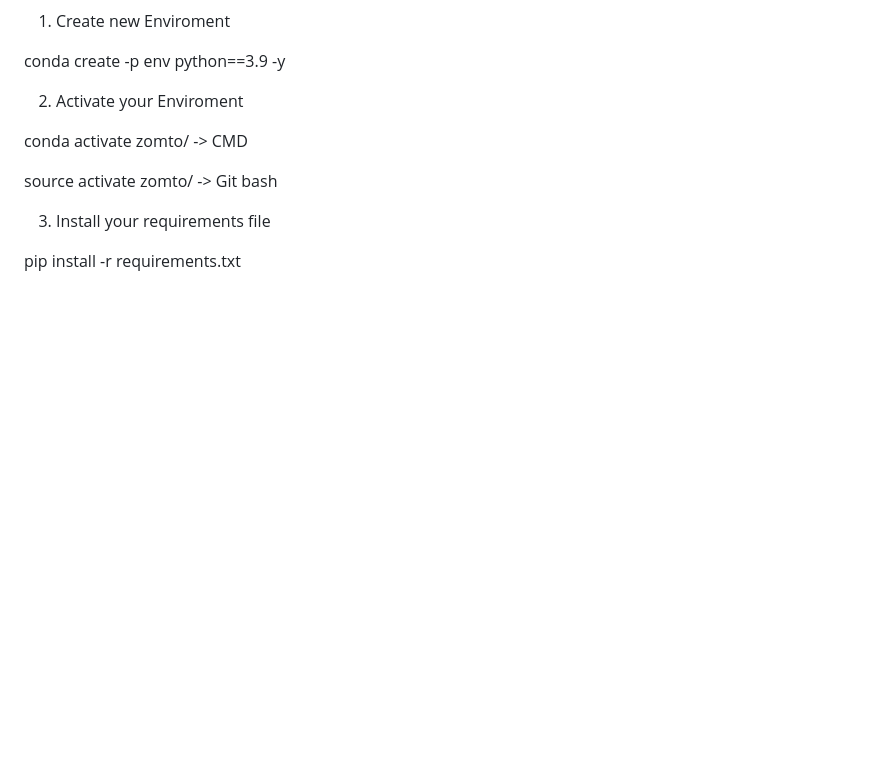
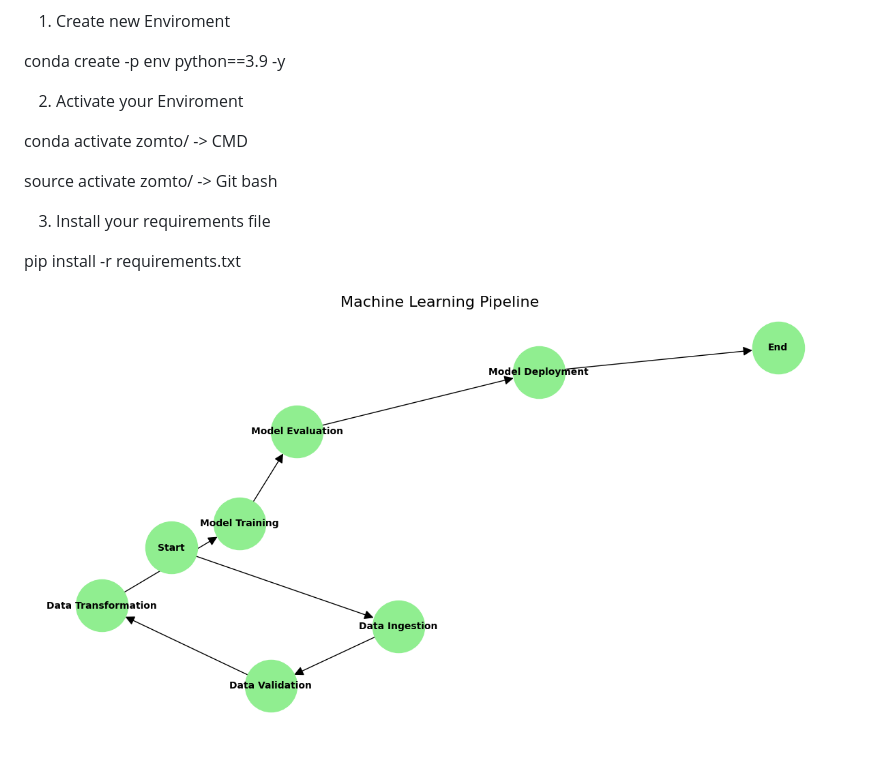
Before and after one commit to vikasjangidmk/End-to-End-Machine-Learning-Pipeline-for-Zomato-Delivery-Time-Predictions, a Markdown page: README.md, the part around the change. Drawn GitHub-style; pictures changed too: 2.png (added); blank space fills up the shorter version.

Commit message:
workflow

```diff
--- a/README.md
+++ b/README.md
@@ -16,3 +16,5 @@ source activate zomto/ -> Git bash
 3. Install your requirements file
 
 pip install -r requirements.txt
+
+!["Workflow of project"](2.png)
```
